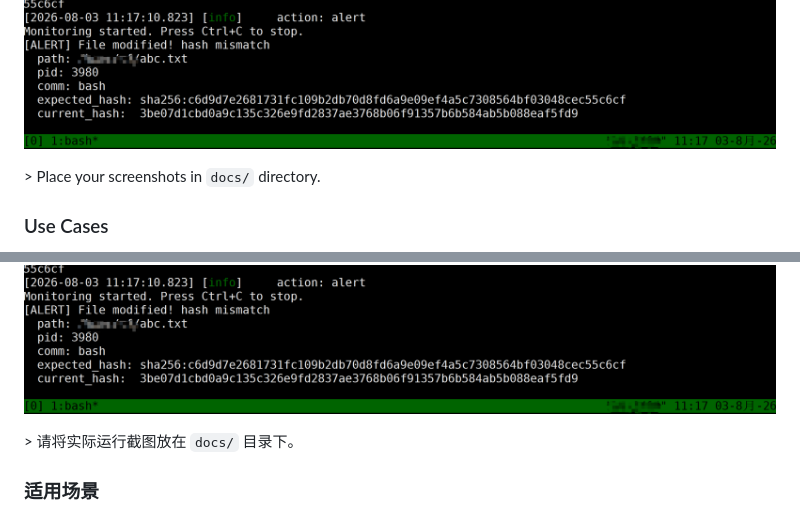
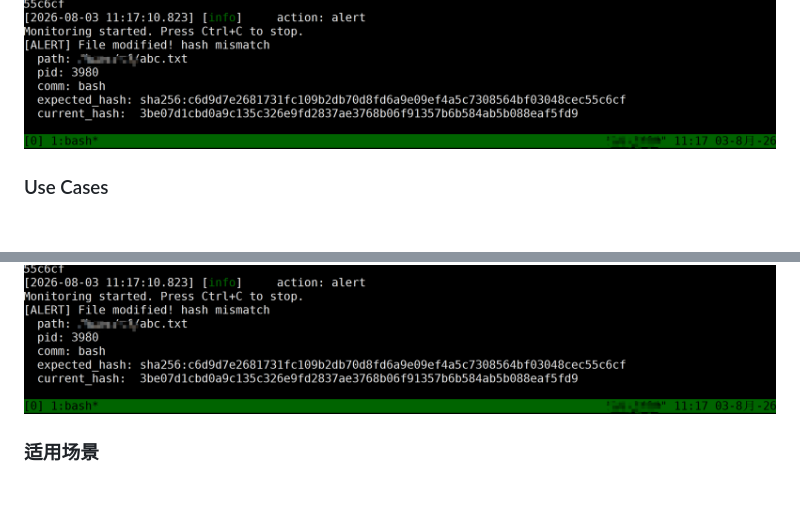
Before and after one commit to xiaobaimao-linux/ebpf-baseline, a Markdown page: README.md, 2 parts joined by grey strips. Drawn GitHub-style; blank space fills up the shorter version.

Commit message:
修复多余文字

```diff
--- a/README.md
+++ b/README.md
@@ -46,7 +46,6 @@ sudo ./baseline-guard monitor    # Start real-time monitoring
 ![check output](docs/ebpf-check-security.png)
 ![monitor alert](docs/ebpf-monitor-security.png)
 
-&gt; Place your screenshots in `docs/` directory.
 
 ### Use Cases
 
@@ -109,7 +108,6 @@ sudo ./baseline-guard monitor    # 启动实时监控
 ![核查输出](docs/ebpf-check-security.png)
 ![监控告警](docs/ebpf-monitor-security.png)
 
-&gt; 请将实际运行截图放在 `docs/` 目录下。
 
 ### 适用场景
 
```
